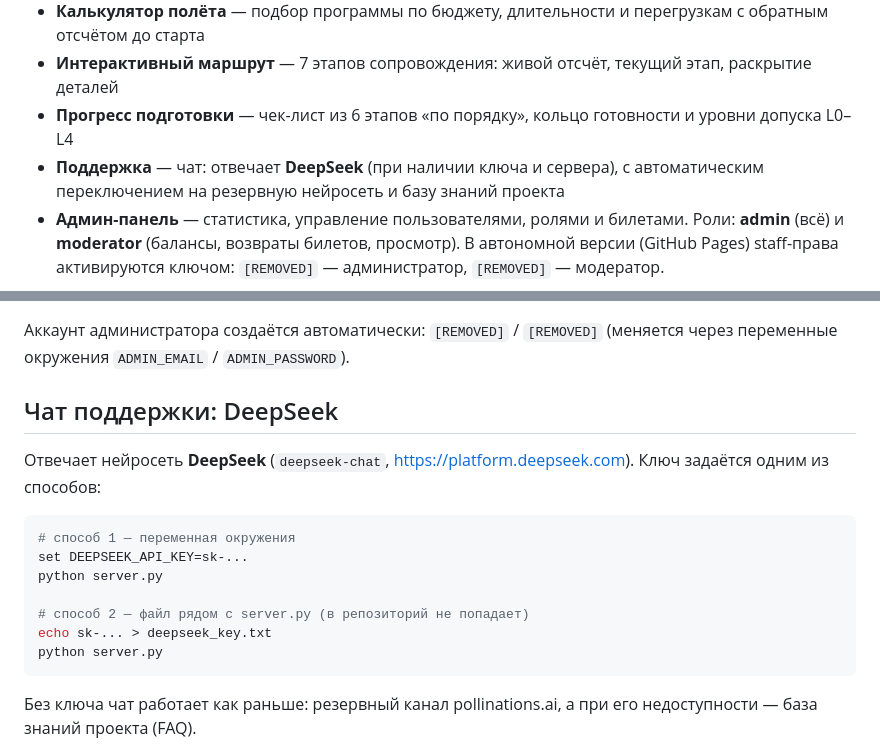
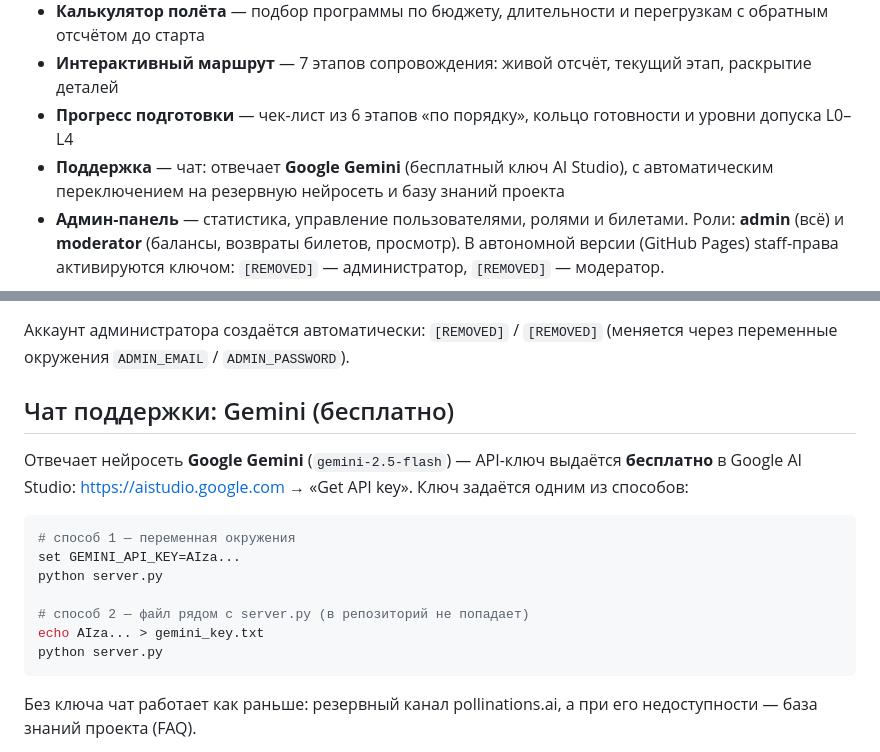
Before and after one commit to dect2868-debug/orbita, a Markdown page: README.md, 2 parts joined by grey strips. Drawn GitHub-style.

Commit message:
support - Gemini ?????? DeepSeek

````diff
--- a/README.md
+++ b/README.md
@@ -14,7 +14,7 @@
 - **Калькулятор полёта** — подбор программы по бюджету, длительности и перегрузкам с обратным отсчётом до старта
 - **Интерактивный маршрут** — 7 этапов сопровождения: живой отсчёт, текущий этап, раскрытие деталей
 - **Прогресс подготовки** — чек-лист из 6 этапов «по порядку», кольцо готовности и уровни допуска L0–L4
-- **Поддержка** — чат: отвечает **DeepSeek** (при наличии ключа и сервера),
+- **Поддержка** — чат: отвечает **Google Gemini** (бесплатный ключ AI Studio),
   с автоматическим переключением на резервную нейросеть и базу знаний проекта
 - **Админ-панель** — статистика, управление пользователями, ролями и билетами.
   Роли: **admin** (всё) и **moderator** (балансы, возвраты билетов, просмотр).
@@ -53,18 +53,19 @@ python server.py            # порт 8080, данные в ./data/data.json
 Аккаунт администратора создаётся автоматически: `[REMOVED]` / `[REMOVED]`
 (меняется через переменные окружения `ADMIN_EMAIL` / `ADMIN_PASSWORD`).
 
-## Чат поддержки: DeepSeek
+## Чат поддержки: Gemini (бесплатно)
 
-Отвечает нейросеть **DeepSeek** (`deepseek-chat`, https://platform.deepseek.com).
+Отвечает нейросеть **Google Gemini** (`gemini-2.5-flash`) — API-ключ выдаётся
+**бесплатно** в Google AI Studio: https://aistudio.google.com → «Get API key».
 Ключ задаётся одним из способов:
 
 ```bash
 # способ 1 — переменная окружения
-set DEEPSEEK_API_KEY=sk-...
+set GEMINI_API_KEY=AIza...
 python server.py
 
 # способ 2 — файл рядом с server.py (в репозиторий не попадает)
-echo sk-... > deepseek_key.txt
+echo AIza... > gemini_key.txt
 python server.py
 ```
 
````
